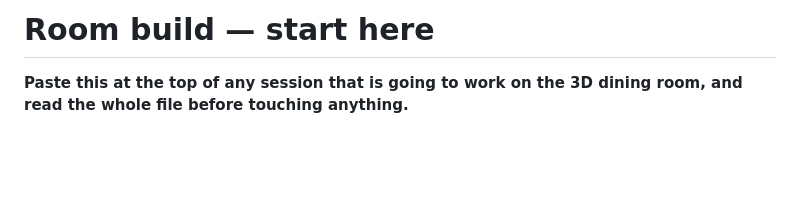
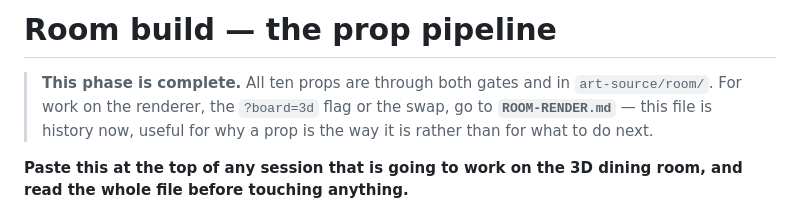
Before and after one commit to mcroney531-ctrl/Waiter-rush, a Markdown page: art-source/ROOM-BRIEF.md, the part around the change. Rendered like a GitHub page; blank space fills up the shorter version.

```diff
--- a/art-source/ROOM-BRIEF.md
+++ b/art-source/ROOM-BRIEF.md
@@ -1,4 +1,11 @@
-# Room build — start here
+# Room build — the prop pipeline
+
+> **This phase is complete.** All ten props are through both gates and in
+> `art-source/room/`. For work on the renderer, the `?board=3d` flag or the
+> swap, go to **`ROOM-RENDER.md`** — this file is history now, useful for why
+> a prop is the way it is rather than for what to do next.
+
+
 
 **Paste this at the top of any session that is going to work on the 3D dining
 room, and read the whole file before touching anything.**
```
Also changed, not shown: HANDOFF.md (+1 -1 lines), art-source/ROOM-RENDER.md (added, +342 -0 lines).
